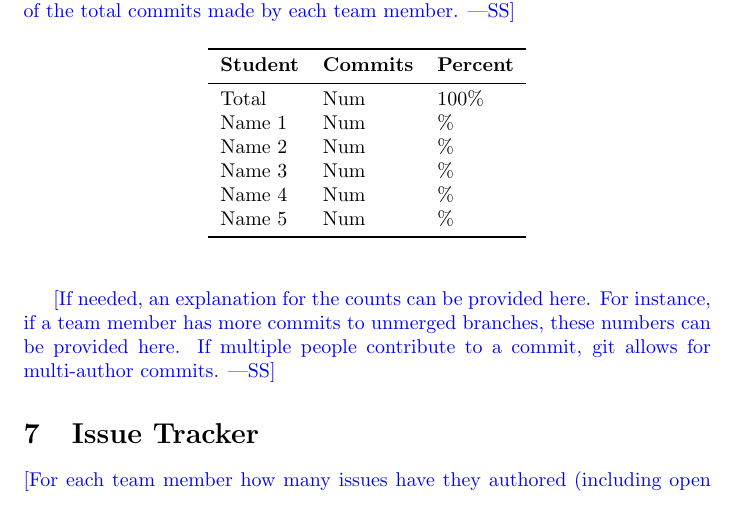
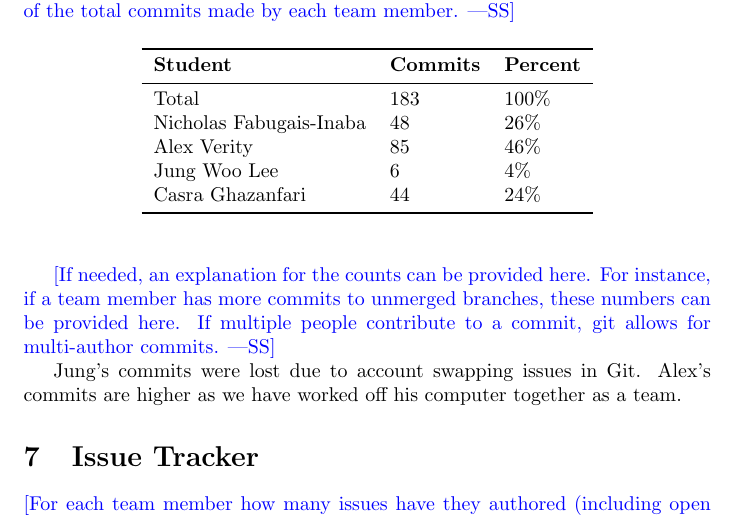
Before and after one commit to Nicholas-Fabugais-Inaba/Sandlot, a LaTeX document (docs/projMngmnt/POC_Team_Contrib.tex): part of page 3 of 4, cut so that both start at the same text. Compiled offline with pdfLaTeX.

Commit message:
added commits section

```diff
--- a/docs/projMngmnt/POC_Team_Contrib.tex
+++ b/docs/projMngmnt/POC_Team_Contrib.tex
@@ -139,12 +139,11 @@ percentage of the total commits made by each team member.}
 \toprule
 \textbf{Student} & \textbf{Commits} & \textbf{Percent}\\
 \midrule
-Total & Num & 100\% \\
-Name 1 & Num & \% \\
-Name 2 & Num & \% \\
-Name 3 & Num & \% \\
-Name 4 & Num & \% \\
-Name 5 & Num & \% \\
+Total & 183 & 100\% \\
+Nicholas Fabugais-Inaba & 48 & 26\% \\
+Alex Verity & 85 & 46\% \\
+Jung Woo Lee & 6 & 4\% \\
+Casra Ghazanfari & 44 & 24\% \\
 \bottomrule
 \end{tabular}
 \end{table}
@@ -153,6 +152,9 @@ Name 5 & Num & \% \\
 instance, if a team member has more commits to unmerged branches, these numbers
 can be provided here.  If multiple people contribute to a commit, git allows for
 multi-author commits.}
+
+Jung's commits were lost due to account swapping issues in Git. Alex's commits are
+higher as we have worked off his computer together as a team.
 
 \section{Issue Tracker}
 
```
